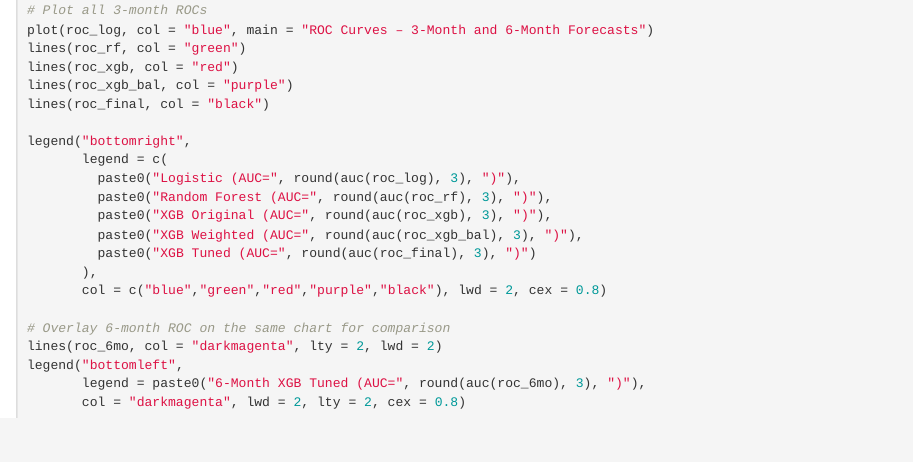
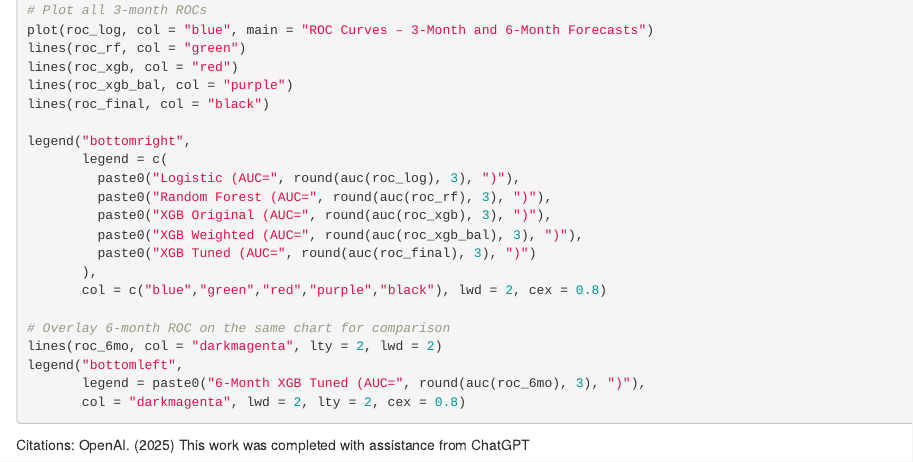
Before and after one commit to zsaadia/CSP571-FinalProject, an R Markdown document (project.Rmd): the page in a window 1100 px wide, from 10170 px down. Rendered offline with R 4.5, knitr and Pandoc, with nearby package versions; the code chunks are not run, so their results and figures are left out.

Commit message:
Update project.Rmd

````diff
--- a/project.Rmd
+++ b/project.Rmd
@@ -627,3 +627,5 @@ legend("bottomleft",
        col = "darkmagenta", lwd = 2, lty = 2, cex = 0.8)
 
 ```
+Citations: OpenAI. (2025)
+This work was completed with assistance from ChatGPT
````
